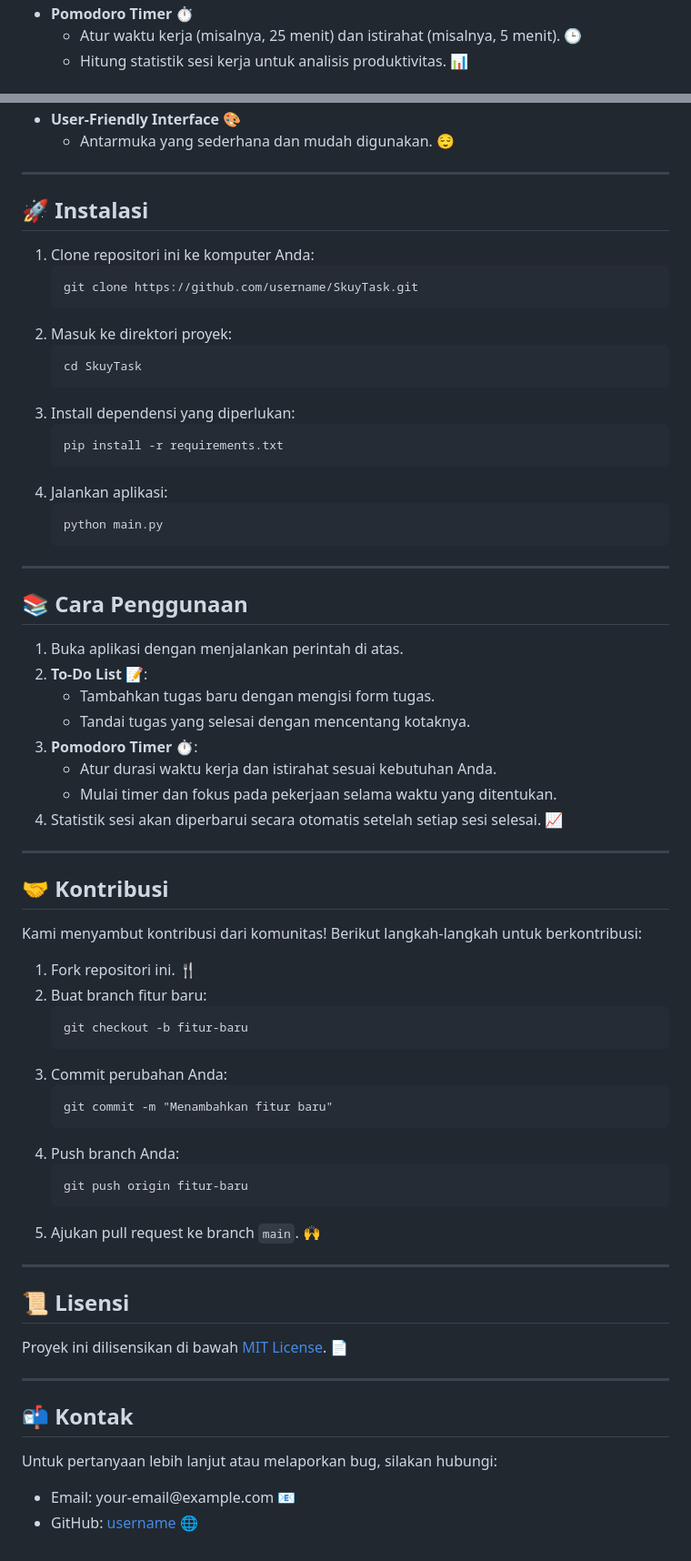
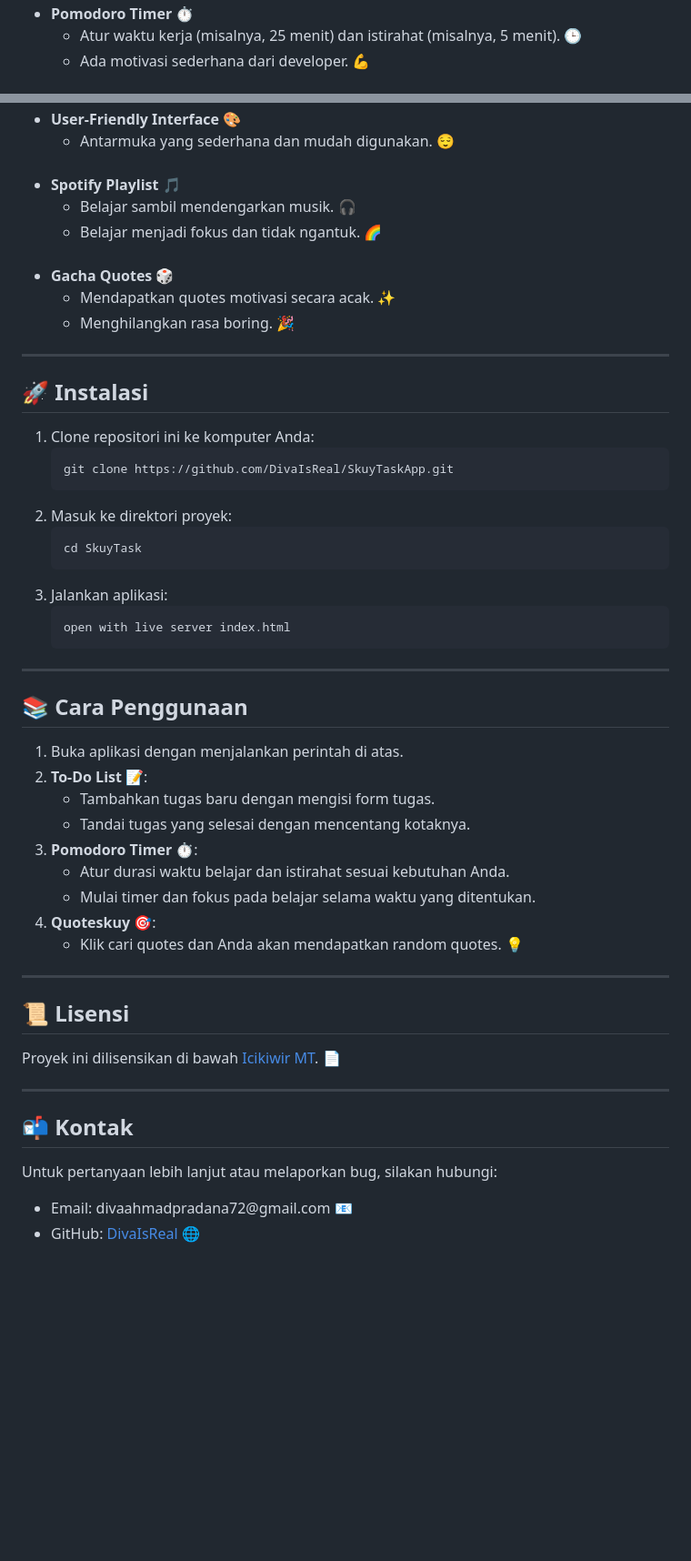
Before and after one commit to DivaIsReal/SkuyTaskApp, a Markdown page: README.md, 2 parts joined by grey strips. Shown: that part at 91% size. Rendered like a GitHub page; blank space fills up the shorter version.

```diff
--- a/README.md
+++ b/README.md
@@ -22,6 +31,6 @@
         <li><strong>Pomodoro Timer ⏱️</strong>
             <ul>
                 <li>Atur waktu kerja (misalnya, 25 menit) dan istirahat (misalnya, 5 menit). 🕒</li>
-                <li>Hitung statistik sesi kerja untuk analisis produktivitas. 📊</li>
+                <li>Ada motivasi sederhana dari developer. 💪</li>
             </ul>
         </li>
@@ -28,6 +38,20 @@
         <li><strong>User-Friendly Interface 🎨</strong>
             <ul>
                 <li>Antarmuka yang sederhana dan mudah digunakan. 😌</li>
+            </ul>
+        </li>
+        <br>
+        <li><strong>Spotify Playlist 🎵</strong>
+            <ul>
+                <li>Belajar sambil mendengarkan musik. 🎧</li>
+                <li>Belajar menjadi fokus dan tidak ngantuk. 🌈</li>
+            </ul>
+        </li>
+        <br>
+        <li><strong>Gacha Quotes 🎲</strong>
+            <ul>
+                <li>Mendapatkan quotes motivasi secara acak. ✨</li>
+                <li>Menghilangkan rasa boring. 🎉</li>
             </ul>
         </li>
     </ul>
@@ -35,16 +59,13 @@
     <h2>🚀 Instalasi</h2>
     <ol>
         <li>Clone repositori ini ke komputer Anda:
-            <pre><code>git clone https://github.com/username/SkuyTask.git</code></pre>
+            <pre><code>git clone https://github.com/DivaIsReal/SkuyTaskApp.git</code></pre>
         </li>
         <li>Masuk ke direktori proyek:
             <pre><code>cd SkuyTask</code></pre>
         </li>
-        <li>Install dependensi yang diperlukan:
-            <pre><code>pip install -r requirements.txt</code></pre>
-        </li>
         <li>Jalankan aplikasi:
-            <pre><code>python main.py</code></pre>
+            <pre><code>open with live server index.html</code></pre>
         </li>
     </ol>
     <hr>
@@ -59,37 +80,25 @@
         </li>
         <li><strong>Pomodoro Timer ⏱️</strong>:
             <ul>
-                <li>Atur durasi waktu kerja dan istirahat sesuai kebutuhan Anda.</li>
-                <li>Mulai timer dan fokus pada pekerjaan selama waktu yang ditentukan.</li>
+                <li>Atur durasi waktu belajar dan istirahat sesuai kebutuhan Anda.</li>
+                <li>Mulai timer dan fokus pada belajar selama waktu yang ditentukan.</li>
             </ul>
         </li>
-        <li>Statistik sesi akan diperbarui secara otomatis setelah setiap sesi selesai. 📈</li>
-    </ol>
-    <hr>
-    <h2>🤝 Kontribusi</h2>
-    <p>Kami menyambut kontribusi dari komunitas! Berikut langkah-langkah untuk berkontribusi:</p>
-    <ol>
-        <li>Fork repositori ini. 🍴</li>
-        <li>Buat branch fitur baru:
-            <pre><code>git checkout -b fitur-baru</code></pre>
+        <li><strong>Quoteskuy 🎯</strong>:
+            <ul>
+                <li>Klik cari quotes dan Anda akan mendapatkan random quotes. 💡</li>
+            </ul>
         </li>
-        <li>Commit perubahan Anda:
-            <pre><code>git commit -m "Menambahkan fitur baru"</code></pre>
-        </li>
-        <li>Push branch Anda:
-            <pre><code>git push origin fitur-baru</code></pre>
-        </li>
-        <li>Ajukan pull request ke branch <code>main</code>. 🙌</li>
     </ol>
     <hr>
     <h2>📜 Lisensi</h2>
-    <p>Proyek ini dilisensikan di bawah <a href="LICENSE">MIT License</a>. 📄</p>
+    <p>Proyek ini dilisensikan di bawah <a href="LICENSE">Icikiwir MT</a>. 📄</p>
     <hr>
     <h2>📬 Kontak</h2>
     <p>Untuk pertanyaan lebih lanjut atau melaporkan bug, silakan hubungi:</p>
     <ul>
-        <li>Email: your-email@example.com 📧</li>
-        <li>GitHub: <a href="https://github.com/username">username</a> 🌐</li>
+        <li>Email: divaahmadpradana72@gmail.com 📧</li>
+        <li>GitHub: <a href="https://github.com/DivaIsReal">DivaIsReal</a> 🌐</li>
     </ul>
 </body>
 </html>
```
Also changed, not shown: other parts of README.md (+12 -2 lines).
